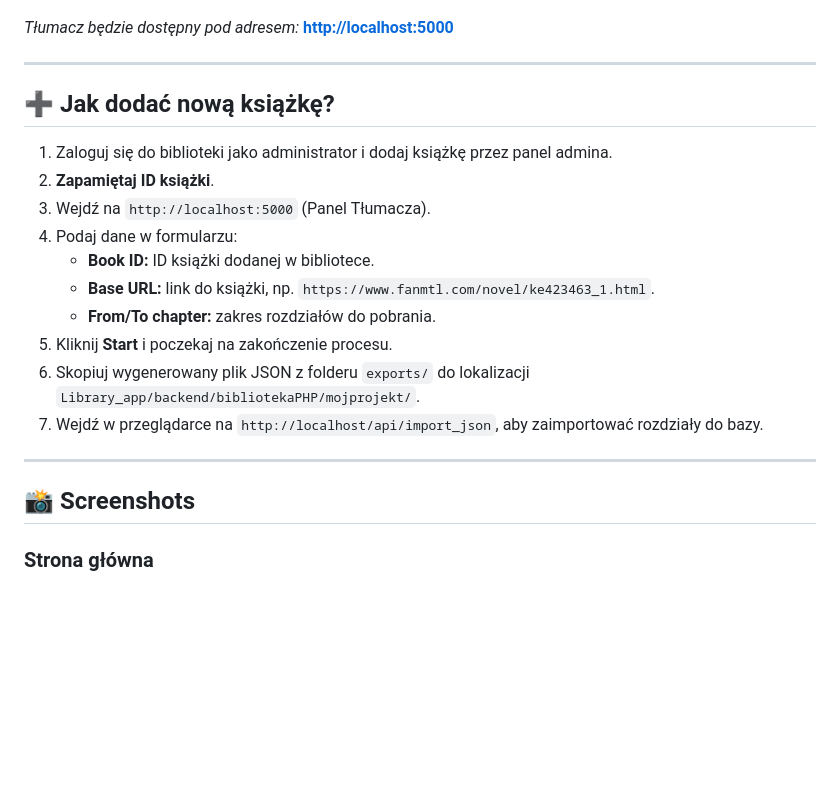
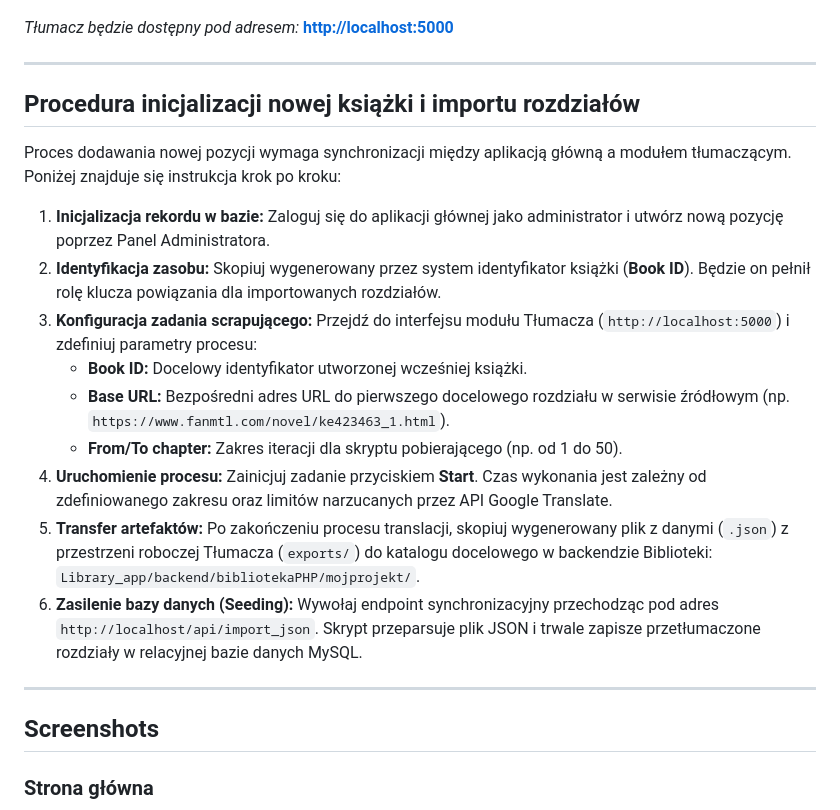
Before and after one commit to MateuszBiern/library-system, a Markdown page: README.md, the part around one of its changes. Rendered like a GitHub page; blank space fills up the shorter version.

```diff
--- a/README.md
+++ b/README.md
@@ -127,22 +127,23 @@ docker compose up --build -d
 
 ---
 
-## ➕ Jak dodać nową książkę?
+##  Procedura inicjalizacji nowej książki i importu rozdziałów
 
-1. Zaloguj się do biblioteki jako administrator i dodaj książkę przez panel admina.
-2. **Zapamiętaj ID książki**.
-3. Wejdź na `http://localhost:5000` (Panel Tłumacza).
-4. Podaj dane w formularzu:
-   * **Book ID:** ID książki dodanej w bibliotece.
-   * **Base URL:** link do książki, np. `https://www.fanmtl.com/novel/ke423463_1.html`.
-   * **From/To chapter:** zakres rozdziałów do pobrania.
-5. Kliknij **Start** i poczekaj na zakończenie procesu.
-6. Skopiuj wygenerowany plik JSON z folderu `exports/` do lokalizacji `Library_app/backend/bibliotekaPHP/mojprojekt/`.
-7. Wejdź w przeglądarce na `http://localhost/api/import_json`, aby zaimportować rozdziały do bazy.
+Proces dodawania nowej pozycji wymaga synchronizacji między aplikacją główną a modułem tłumaczącym. Poniżej znajduje się instrukcja krok po kroku:
+
+1. **Inicjalizacja rekordu w bazie:** Zaloguj się do aplikacji głównej jako administrator i utwórz nową pozycję poprzez Panel Administratora.
+2. **Identyfikacja zasobu:** Skopiuj wygenerowany przez system identyfikator książki (**Book ID**). Będzie on pełnił rolę klucza powiązania dla importowanych rozdziałów.
+3. **Konfiguracja zadania scrapującego:** Przejdź do interfejsu modułu Tłumacza (`http://localhost:5000`) i zdefiniuj parametry procesu:
+   * **Book ID:** Docelowy identyfikator utworzonej wcześniej książki.
+   * **Base URL:** Bezpośredni adres URL do pierwszego docelowego rozdziału w serwisie źródłowym (np. `https://www.fanmtl.com/novel/ke423463_1.html`).
+   * **From/To chapter:** Zakres iteracji dla skryptu pobierającego (np. od 1 do 50).
+4. **Uruchomienie procesu:** Zainicjuj zadanie przyciskiem **Start**. Czas wykonania jest zależny od zdefiniowanego zakresu oraz limitów narzucanych przez API Google Translate.
+5. **Transfer artefaktów:** Po zakończeniu procesu translacji, skopiuj wygenerowany plik z danymi (`.json`) z przestrzeni roboczej Tłumacza (`exports/`) do katalogu docelowego w backendzie Biblioteki: `Library_app/backend/bibliotekaPHP/mojprojekt/`.
+6. **Zasilenie bazy danych (Seeding):** Wywołaj endpoint synchronizacyjny przechodząc pod adres `http://localhost/api/import_json`. Skrypt przeparsuje plik JSON i trwale zapisze przetłumaczone rozdziały w relacyjnej bazie danych MySQL.
 
 ---
 
-## 📸 Screenshots
+##  Screenshots
 
 ### Strona główna
 ![main](https://raw.githubusercontent.com/MateuszBiern/library-system/main/docs/main.png)
```
Also changed, not shown: other parts of README.md (+32 -32 lines).
